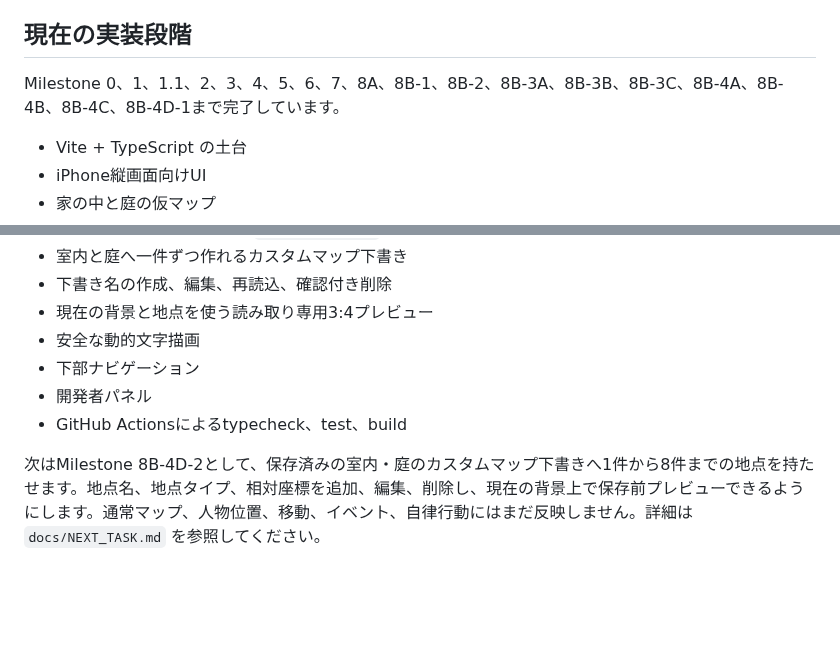
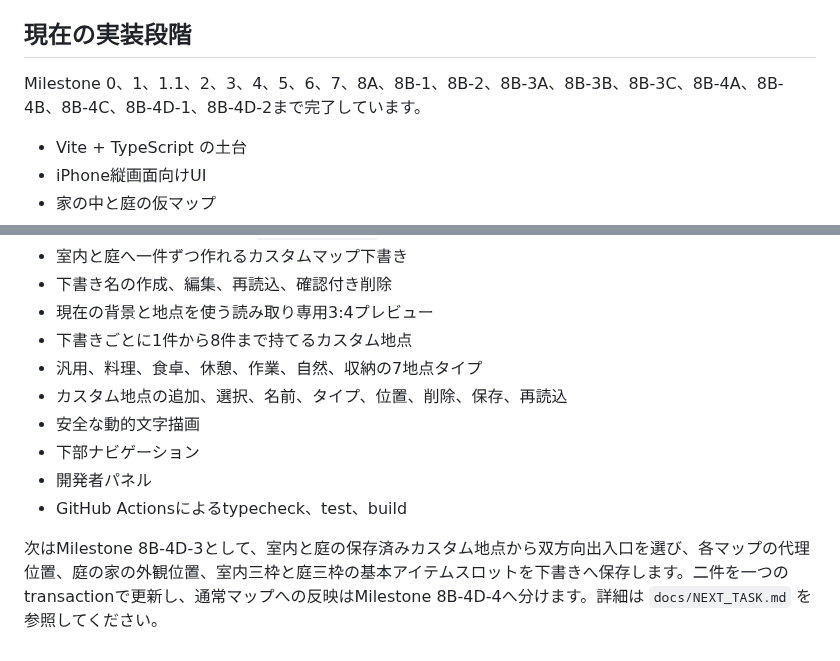
Before and after one commit to 417yuki/days_together, a Markdown page: README.md, 2 parts joined by grey strips. Rendered like a GitHub page; blank space fills up the shorter version.

Commit message:
docs: advance README to Milestone 8B-4D-3

```diff
--- a/README.md
+++ b/README.md
@@ -26,7 +26,7 @@
 
 ## 現在の実装段階
 
-Milestone 0、1、1.1、2、3、4、5、6、7、8A、8B-1、8B-2、8B-3A、8B-3B、8B-3C、8B-4A、8B-4B、8B-4C、8B-4D-1まで完了しています。
+Milestone 0、1、1.1、2、3、4、5、6、7、8A、8B-1、8B-2、8B-3A、8B-3B、8B-3C、8B-4A、8B-4B、8B-4C、8B-4D-1、8B-4D-2まで完了しています。
 
 - Vite + TypeScript の土台
 - iPhone縦画面向けUI
@@ -98,9 +98,12 @@ Milestone 0、1、1.1、2、3、4、5、6、7、8A、8B-1、8B-2、8B-3A、8B-3B
 - 室内と庭へ一件ずつ作れるカスタムマップ下書き
 - 下書き名の作成、編集、再読込、確認付き削除
 - 現在の背景と地点を使う読み取り専用3:4プレビュー
+- 下書きごとに1件から8件まで持てるカスタム地点
+- 汎用、料理、食卓、休憩、作業、自然、収納の7地点タイプ
+- カスタム地点の追加、選択、名前、タイプ、位置、削除、保存、再読込
 - 安全な動的文字描画
 - 下部ナビゲーション
 - 開発者パネル
 - GitHub Actionsによるtypecheck、test、build
 
-次はMilestone 8B-4D-2として、保存済みの室内・庭のカスタムマップ下書きへ1件から8件までの地点を持たせます。地点名、地点タイプ、相対座標を追加、編集、削除し、現在の背景上で保存前プレビューできるようにします。通常マップ、人物位置、移動、イベント、自律行動にはまだ反映しません。詳細は `docs/NEXT_TASK.md` を参照してください。
+次はMilestone 8B-4D-3として、室内と庭の保存済みカスタム地点から双方向出入口を選び、各マップの代理位置、庭の家の外観位置、室内三枠と庭三枠の基本アイテムスロットを下書きへ保存します。二件を一つのtransactionで更新し、通常マップへの反映はMilestone 8B-4D-4へ分けます。詳細は `docs/NEXT_TASK.md` を参照してください。
```
